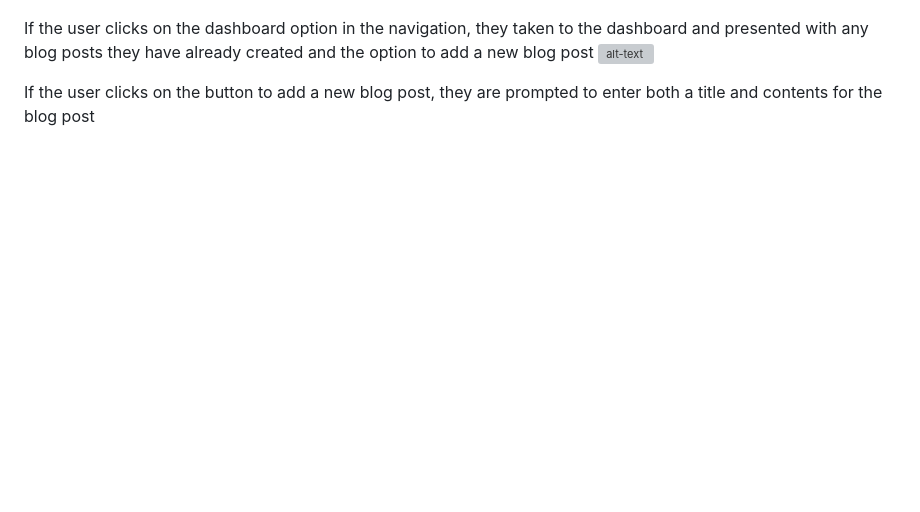
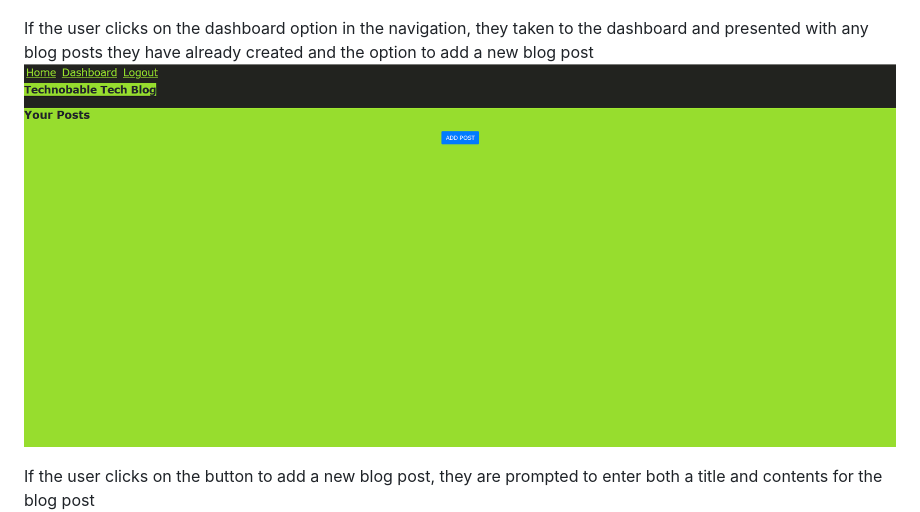
Before and after one commit to Boilermaker74/Technobabble-Technology-Blog, a Markdown page: README.md, the part around the change. Rendered like a GitHub page; blank space fills up the shorter version; grey boxes are pictures that could not be loaded.

```diff
--- a/README.md
+++ b/README.md
@@ -36,7 +36,7 @@ If the user clicks on an existing blog post, they are presented with the post ti
 
 If the user chooses to leave a comment, once the submit button has been clicked, the comment is saved, and the post is updated to display the comment, the comment creator’s username, and the date created.  ![alt-text](./assets/6.png)
 
-If the user clicks on the dashboard option in the navigation, they taken to the dashboard and presented with any blog posts they have already created and the option to add a new blog post ![alt-text](./assets/7png)
+If the user clicks on the dashboard option in the navigation, they taken to the dashboard and presented with any blog posts they have already created and the option to add a new blog post ![alt-text](./assets/7.png)
 
 If the user clicks on the button to add a new blog post, they are prompted to enter both a title and contents for the blog post  ![alt-text](./assets/8.png)
 
```
